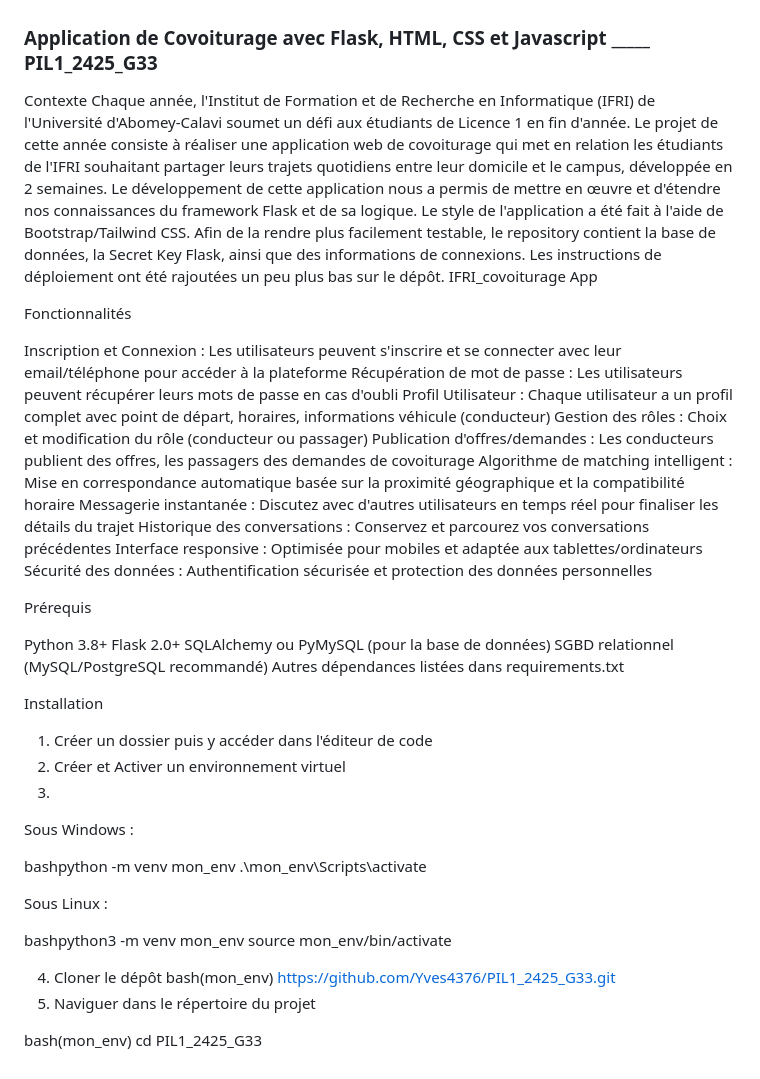
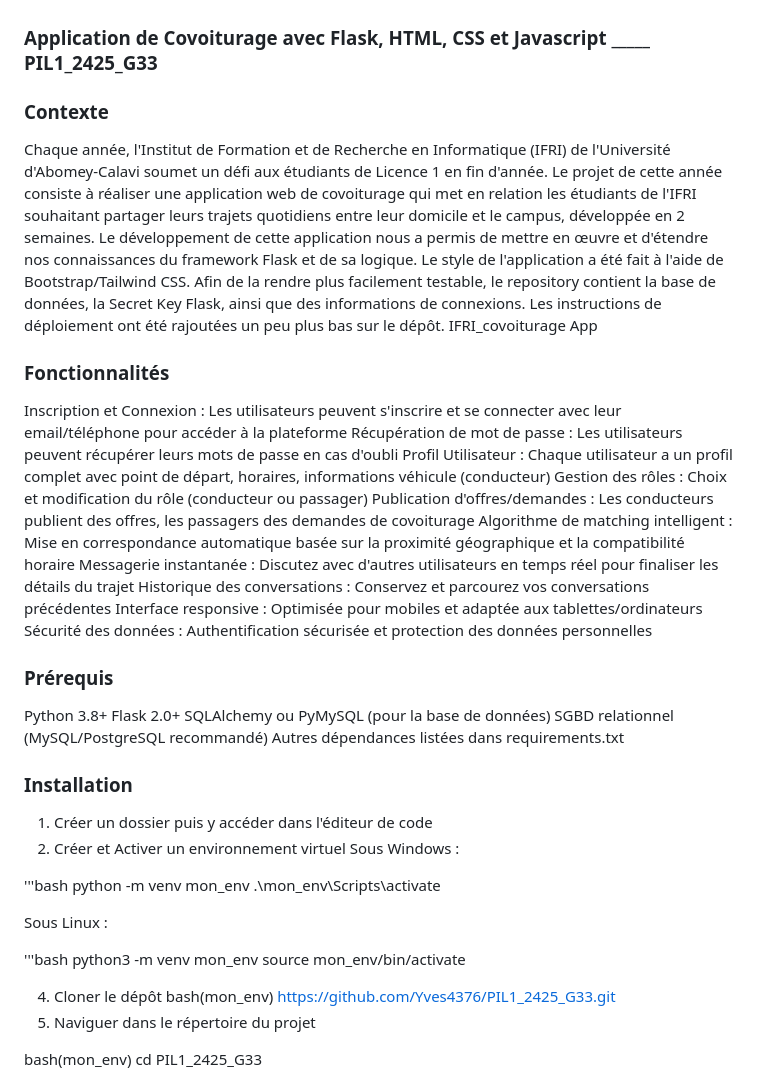
Before and after one commit to Yves4376/PIL1_2425_G33, a Markdown page: README.md, the part around the change. Drawn GitHub-style.

```diff
--- a/README.md
+++ b/README.md
@@ -1,6 +1,7 @@
 ### Application de Covoiturage avec Flask, HTML, CSS et Javascript _____ PIL1_2425_G33
 
-Contexte
+   ### Contexte
+
 Chaque année, l'Institut de Formation et de Recherche en Informatique (IFRI) de l'Université d'Abomey-Calavi soumet un défi aux étudiants de Licence 1 en fin d'année. Le projet de cette année consiste à réaliser une application web de covoiturage qui met en relation les étudiants de l'IFRI souhaitant partager leurs trajets quotidiens entre leur domicile et le campus, développée en 2 semaines. Le développement de cette application nous a permis de mettre en œuvre et d'étendre nos connaissances du framework Flask et de sa logique. Le style de l'application a été fait à l'aide de Bootstrap/Tailwind CSS. Afin de la rendre plus facilement testable, le repository contient la base de données, la Secret Key Flask, ainsi que des informations de connexions. Les instructions de déploiement ont été rajoutées un peu plus bas sur le dépôt.
 IFRI_covoiturage App
 
@@ -12,7 +13,7 @@ IFRI_covoiturage App
 
 
 
-Fonctionnalités
+### Fonctionnalités
 
 Inscription et Connexion : Les utilisateurs peuvent s'inscrire et se connecter avec leur email/téléphone pour accéder à la plateforme
 Récupération de mot de passe : Les utilisateurs peuvent récupérer leurs mots de passe en cas d'oubli
@@ -25,7 +26,7 @@ Historique des conversations : Conservez et parcourez vos conversations précéd
 Interface responsive : Optimisée pour mobiles et adaptée aux tablettes/ordinateurs
 Sécurité des données : Authentification sécurisée et protection des données personnelles
 
-Prérequis
+### Prérequis
 
 Python 3.8+
 Flask 2.0+
@@ -33,19 +34,20 @@ SQLAlchemy ou PyMySQL (pour la base de données)
 SGBD relationnel (MySQL/PostgreSQL recommandé)
 Autres dépendances listées dans requirements.txt
 
-Installation
+### Installation
 
 1. Créer un dossier puis y accéder dans l'éditeur de code
 2. Créer et Activer un environnement virtuel
-3.
 Sous Windows :
 
-bashpython -m venv mon_env
+'''bash
+ python -m venv mon_env
 .\mon_env\Scripts\activate
 
 Sous Linux :
 
-bashpython3 -m venv mon_env
+'''bash
+python3 -m venv mon_env
 source mon_env/bin/activate
 
 4. Cloner le dépôt
```
